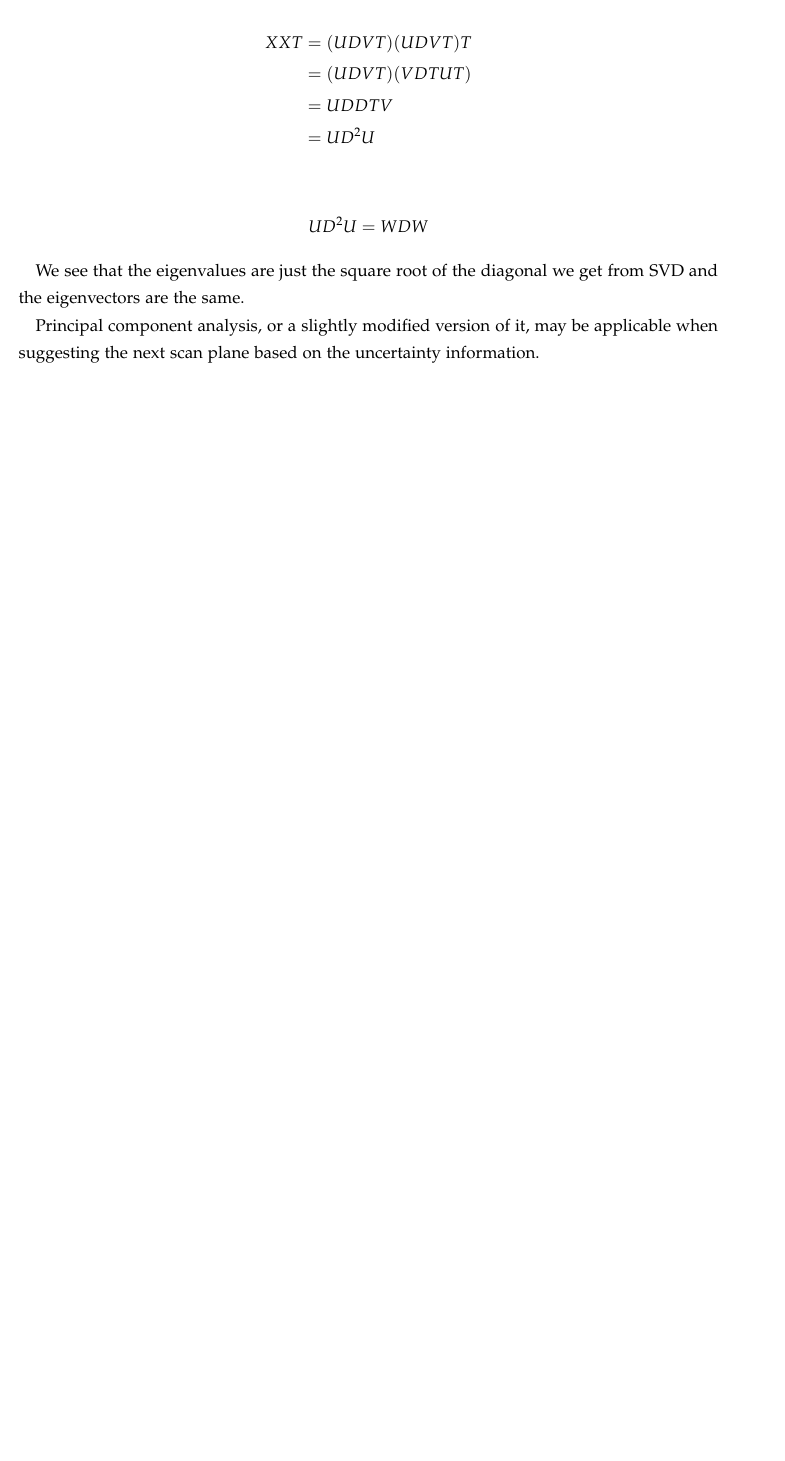
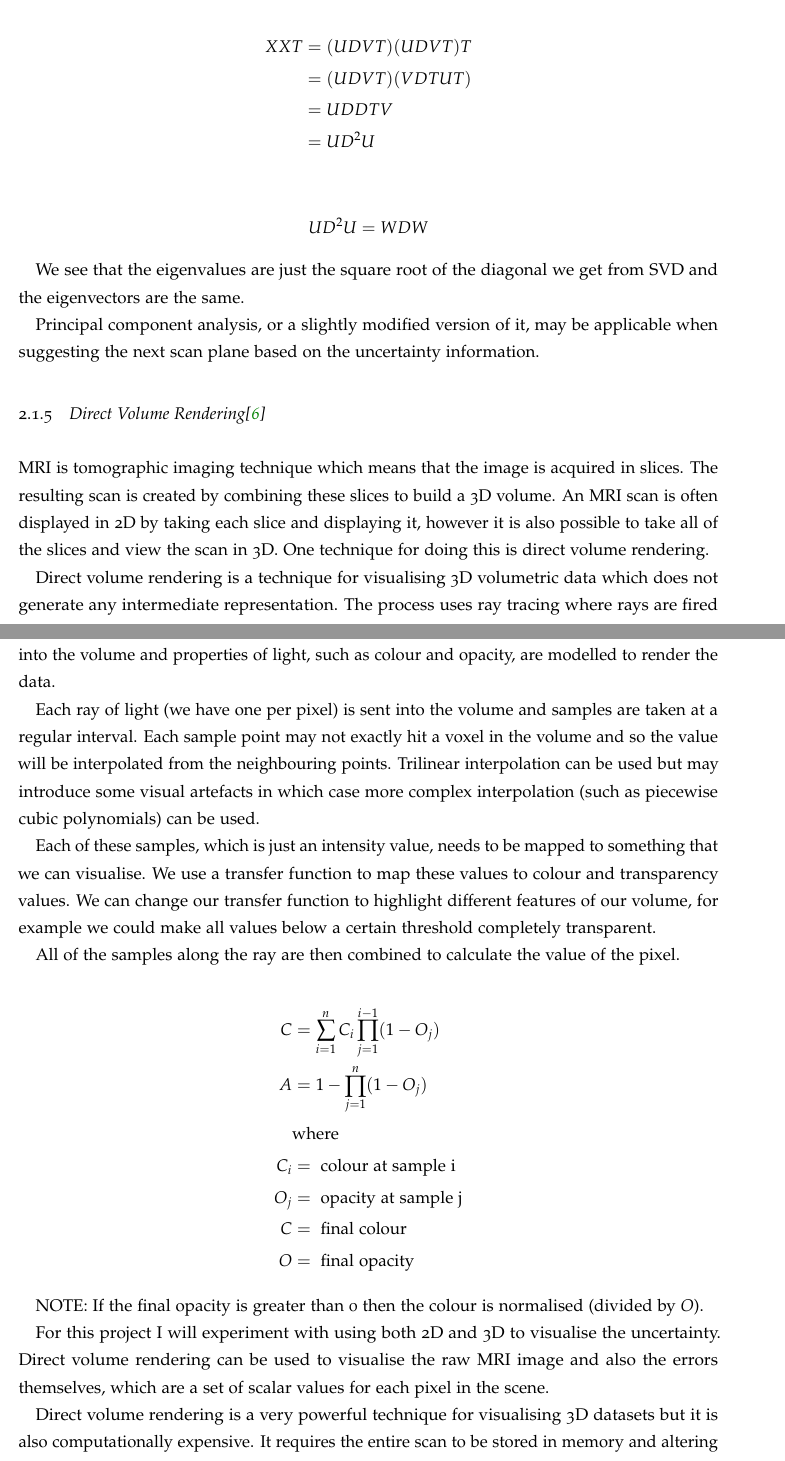
Before and after one commit to bonzo45/Final-Year-Project, a LaTeX thesis (Interim-Report/main.tex): part of page 9 of 13 before the commit and two parts of pages 9 and 10 of 14 after it, the two joined at a grey line, cut so that both start at the same text, the shorter picture padded with empty space. Compiled offline with pdfLaTeX.

Commit message:
Volume Rendering is in.

```diff
--- a/Interim-Report/main.tex
+++ b/Interim-Report/main.tex
@@ -193,6 +193,33 @@
 
 Principal component analysis, or a slightly modified version of it, may be applicable when suggesting the next scan plane based on the uncertainty information.
 
+\subsection{Direct Volume Rendering\cite{nvidia:volumerendering}}
+MRI is tomographic imaging technique which means that the image is acquired in slices. The resulting scan is created by combining these slices to build a 3D volume. An MRI scan is often displayed in 2D by taking each slice and displaying it, however it is also possible to take all of the slices and view the scan in 3D. One technique for doing this is direct volume rendering.
+
+Direct volume rendering is a technique for visualising 3D volumetric data which does not generate any intermediate representation. The process uses ray tracing where rays are fired into the volume and properties of light, such as colour and opacity, are modelled to render the data.
+
+Each ray of light (we have one per pixel) is sent into the volume and samples are taken at a regular interval. Each sample point may not exactly hit a voxel in the volume and so the value will be interpolated from the neighbouring points. Trilinear interpolation can be used but may introduce some visual artefacts in which case more complex interpolation (such as piecewise cubic polynomials) can be used.
+
+Each of these samples, which is just an intensity value, needs to be mapped to something that we can visualise. We use a transfer function to map these values to colour and transparency values. We can change our transfer function to highlight different features of our volume, for example we could make all values below a certain threshold completely transparent.
+
+All of the samples along the ray are then combined to calculate the value of the pixel.
+
+\begin{align*}
+	C &= \sum\limits_{i=1}^n C_{i}\prod\limits_{j=1}^{i-1}(1 - O_j) \\
+	A &= 1 - \prod\limits_{j=1}^n(1 - O_j) \\
+	& \text{where} \\
+	C_i &= \text{ colour at sample i} \\
+	O_j &= \text{ opacity at sample j} \\
+	C &= \text{ final colour} \\
+	O &= \text{ final opacity}
+\end{align*}
+
+NOTE: If the final opacity is greater than 0 then the colour is normalised (divided by $O$).
+
+For this project I will experiment with using both 2D and 3D to visualise the uncertainty. Direct volume rendering can be used to visualise the raw MRI image and also the errors themselves, which are a set of scalar values for each pixel in the scene.
+
+Direct volume rendering is a very powerful technique for visualising 3D datasets but it is also computationally expensive. It requires the entire scan to be stored in memory and altering the viewpoint requires the volume to be constantly resampled. Part of the experimentation in this project will be to see if this overhead is worth it when compared to using surface rendering.
+
 \chapter{Project Plan}
 
 \chapter{Evaluation}
```
Also changed, not shown: Interim-Report/bibliography.bib (+7 -0 lines).
